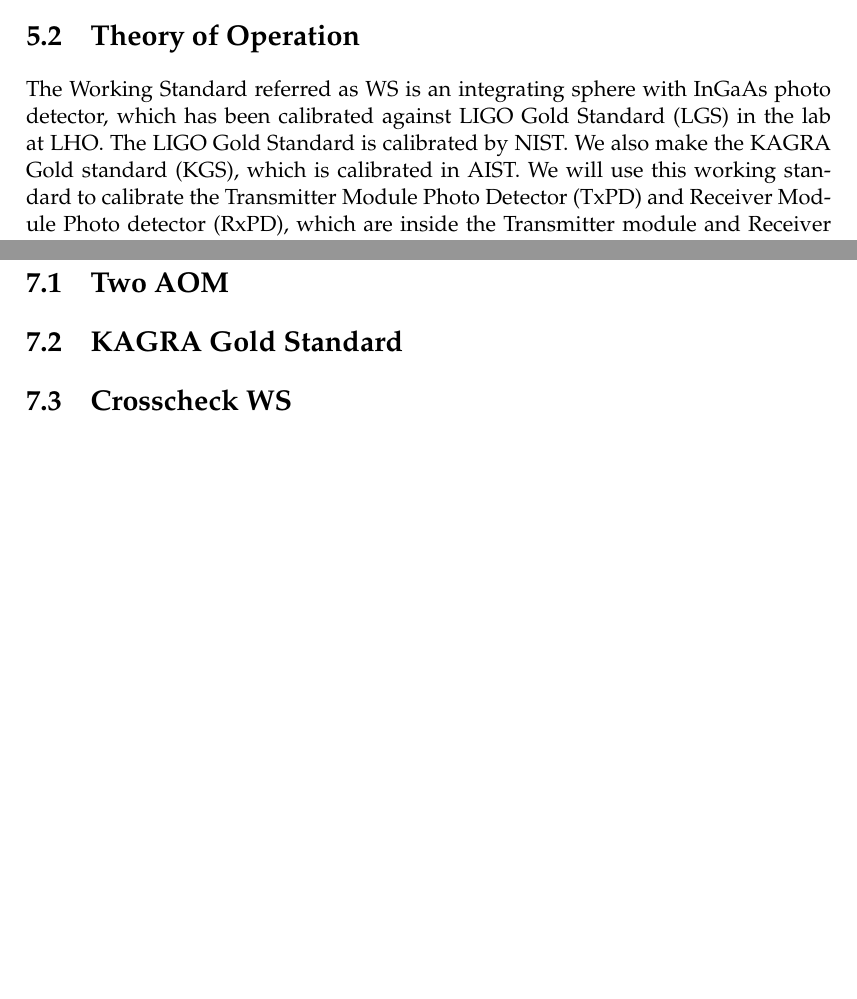
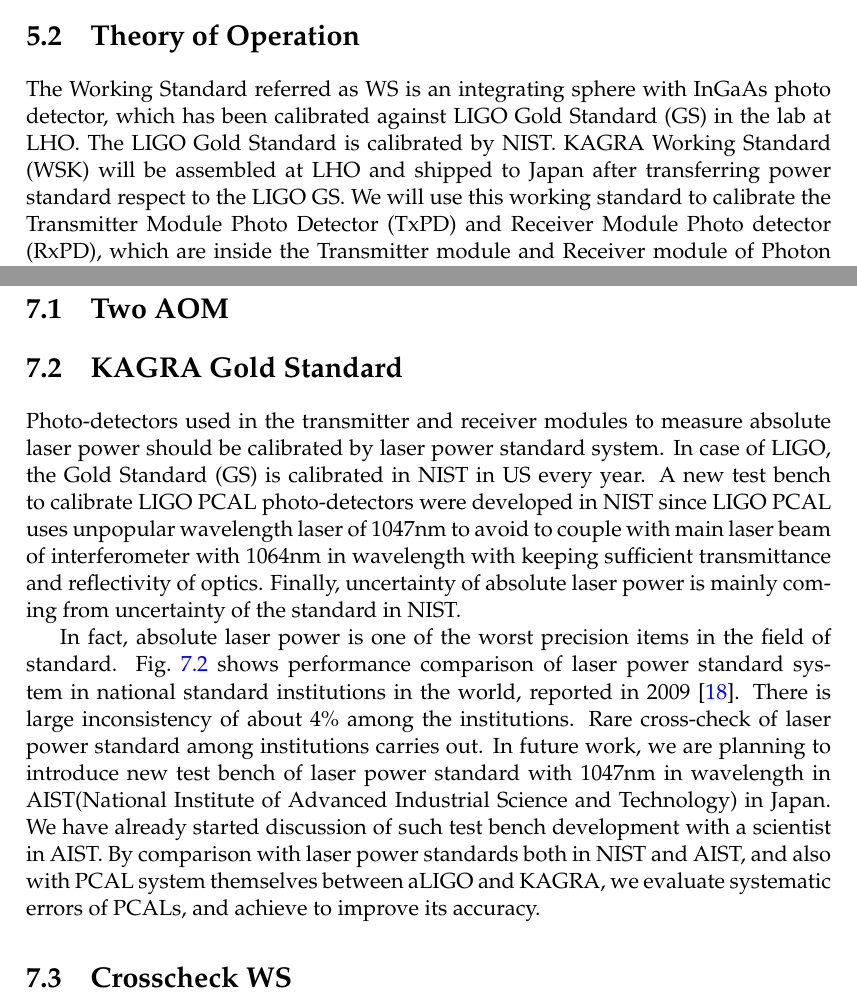
Before and after one commit to ASIoPGW/pcal, a LaTeX thesis (main.tex, which reads Chapters/Chapter5.tex, Chapters/Chapter7.tex): two parts of pages 57 and 69 of 76, joined at a grey line, cut so that both start at the same text, the shorter picture padded with empty space. Compiled offline with pdfLaTeX.

Commit message:
KAGRA Gold Standard added to Chapter7

```diff
--- a/Chapters/Chapter5.tex
+++ b/Chapters/Chapter5.tex
@@ -8,7 +8,13 @@
 
 \section{Theory of Operation}
 
-The Working Standard referred as WS  is an integrating sphere with InGaAs photo detector, which has been calibrated against LIGO Gold Standard (LGS) in the lab at LHO. The LIGO Gold Standard is calibrated by NIST. We also make the KAGRA Gold standard (KGS), which is calibrated in AIST.  We will use this working standard to calibrate the Transmitter Module Photo Detector (TxPD) and Receiver Module Photo detector (RxPD), which are inside the Transmitter module and Receiver module of Photon calibrator respectively. And we will crosscheck the KGS and LGS to estimate the uncertainty of different method.
+The Working Standard referred as WS  is an integrating sphere with InGaAs photo detector, which has been calibrated against LIGO Gold Standard (GS) in the lab at LHO. The LIGO Gold Standard is calibrated by NIST.
+%SH Let's put KGS in Chapter 7
+%We also make the KAGRA Gold standard (KGS), which is calibrated in AIST.
+%SH Let's put KGS in Chapter 7
+KAGRA Working Standard (WSK) will be assembled at LHO and shipped to Japan
+after transferring power standard respect to the LIGO GS.
+We will use this working standard to calibrate the Transmitter Module Photo Detector (TxPD) and Receiver Module Photo detector (RxPD), which are inside the Transmitter module and Receiver module of Photon calibrator respectively. And we will crosscheck the KGS and LGS to estimate the uncertainty of different method.
 
 The following formula is used to obtain the calibration factor that will give the response of photodiodes in Photon calibrator modules in Watts/Volts:
 \
--- a/Chapters/Chapter7.tex
+++ b/Chapters/Chapter7.tex
@@ -13,11 +13,17 @@
 \end{figure}
 
 \section{KAGRA Gold Standard}
+Photo-detectors used in the transmitter and receiver modules to measure absolute laser power should be calibrated by laser power standard system. In case of LIGO, the Gold Standard (GS) is calibrated in NIST in US every year. A new test bench to calibrate LIGO PCAL photo-detectors were developed in NIST since LIGO PCAL uses unpopular wavelength laser of 1047nm to avoid to couple with main laser beam of interferometer with 1064nm in wavelength with keeping sufficient transmittance and reflectivity of optics. Finally, uncertainty of absolute laser power is mainly coming from uncertainty of the standard in NIST.
+
+In fact, absolute laser power is one of the worst precision items in the field of standard. Fig.~\ref{fig:Power_standard} shows performance comparison of laser power standard system in national standard institutions in the world, reported in 2009~\cite{EUROMET}. There is large inconsistency of about 4\% among the institutions. Rare cross-check of laser power standard among institutions carries out. In future work, we are planning to introduce new test bench of laser power standard with 1047nm in wavelength in AIST(National Institute of Advanced Industrial Science and Technology)  in Japan. We have already started discussion of such test bench development with a scientist in AIST. By comparison with laser power standards both in NIST and AIST, and also with PCAL system themselves between aLIGO and KAGRA, we evaluate systematic errors of PCALs, and achieve to improve its accuracy.
+
 
 \begin{figure}
 \begin{center}
 \includegraphics[width=14cm]{Figures/Power_standard.eps}
-\caption{.}
+\caption{
+Performance comparison of laser power standard system at 1064nm wavelength and 1W power in the national standard institutions in the world~\cite{EUROMET}.
+}
 \label{fig:Power_standard}
 \end{center}
 \end{figure}
--- a/main.tex
+++ b/main.tex
@@ -81,7 +81,7 @@
 \degree{} % Your degree name, this is used in the title page and abstract, print it elsewhere with \degreename
 %\author{Yuki \textsc{Inoue}, Sadakazu Haino, Nobuyuki Kanda,
 %Takahiro Yamamoto, Takaaki Yokozawa\\on the behalf of Calibration sub-group}
-\author{Y. \textsc{Inoue}, S. Haino, N. Kanda, T. Yamamoto, T. Yokozawa\\
+\author{Y. \textsc{Inoue}, S. Haino, N. Kanda, T. Tomaru, T. Yamamoto, and T. Yokozawa\\
 on the behalf of Calibration sub-group}
 % Your name, this is used in the title page and abstract, print it elsewhere with \authorname
 \addresses{} % Your address, this is not currently used anywhere in the template, print it elsewhere with \addressname
```
Also changed, not shown: pcal.bib (+9 -0 lines).
